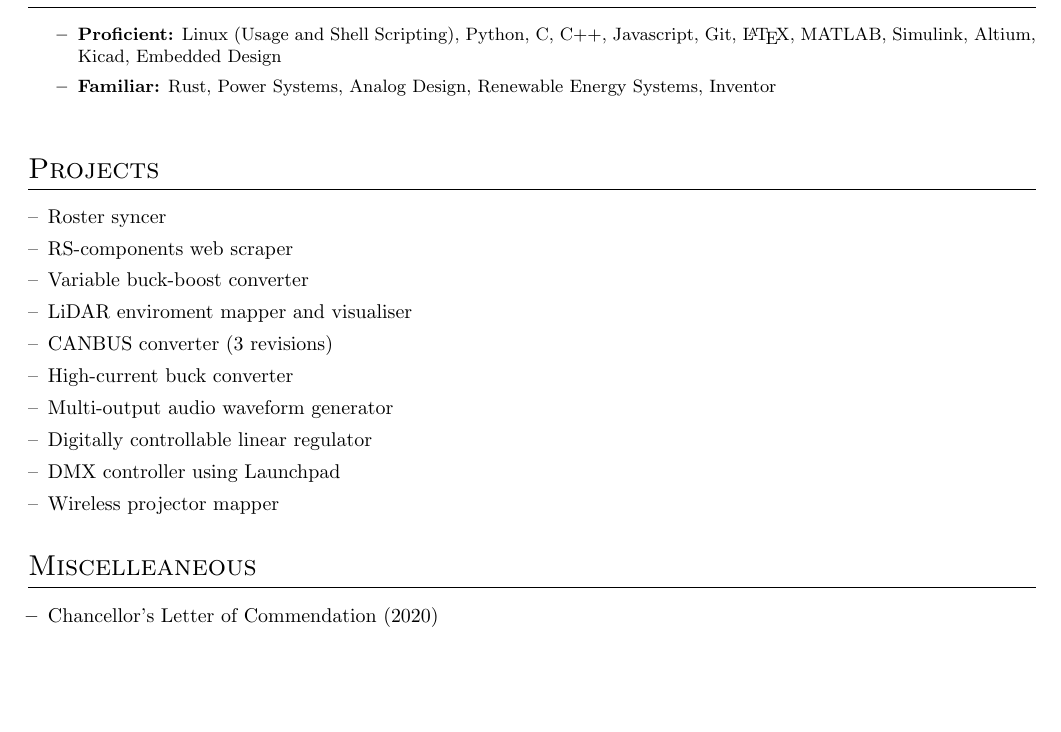
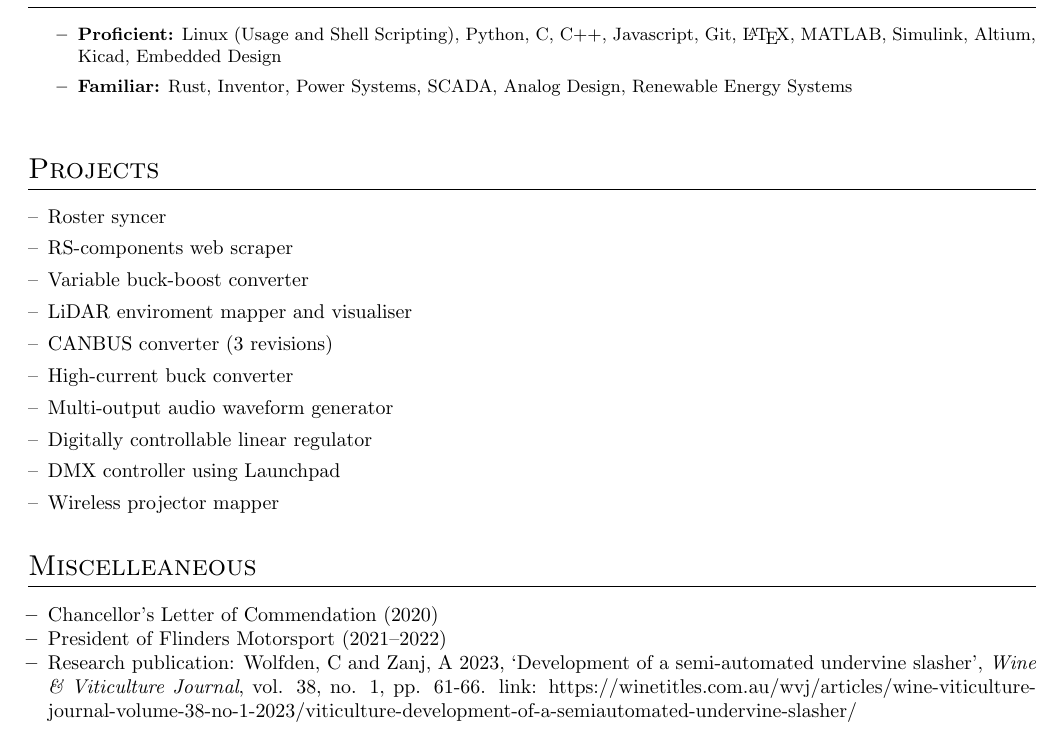
Before and after one commit to cooperwo1f/Resume, a LaTeX CV (resume.tex, which reads sections/misc.tex, sections/skills.tex): part of the page, cut so that both start at the same text, the shorter picture padded with empty space. Compiled offline with pdfLaTeX.

Commit message:
added to misc and skills

```diff
--- a/sections/misc.tex
+++ b/sections/misc.tex
@@ -2,5 +2,8 @@
 \begin{itemize}[leftmargin=10pt, noitemsep]
 	\item[\textbf{--}] Chancellor's Letter of Commendation
 		(2020)
-% Consider removing this if nothing else to add
+	\item[\textbf{--}] President of Flinders Motorsport
+		(2021--2022)
+	\item[\textbf{--}] Research publication:
+		Wolfden, C and Zanj, A 2023, `Development of a semi-automated undervine slasher', \textit{Wine \& Viticulture Journal}, vol. 38, no. 1, pp. 61-66. link: https://winetitles.com.au/wvj/articles/wine-viticulture-journal-volume-38-no-1-2023/viticulture-development-of-a-semiautomated-undervine-slasher/
 \end{itemize}
--- a/sections/skills.tex
+++ b/sections/skills.tex
@@ -7,7 +7,8 @@
 			Altium, Kicad, Embedded Design
 			}
 		\resitem{\textbf{Familiar:}
-			Rust, Power Systems, Analog Design,
-			Renewable Energy Systems, Inventor
+			Rust, Inventor, Power Systems, SCADA,
+			Analog Design,
+			Renewable Energy Systems
 			}
 	\end{itemize}
```
